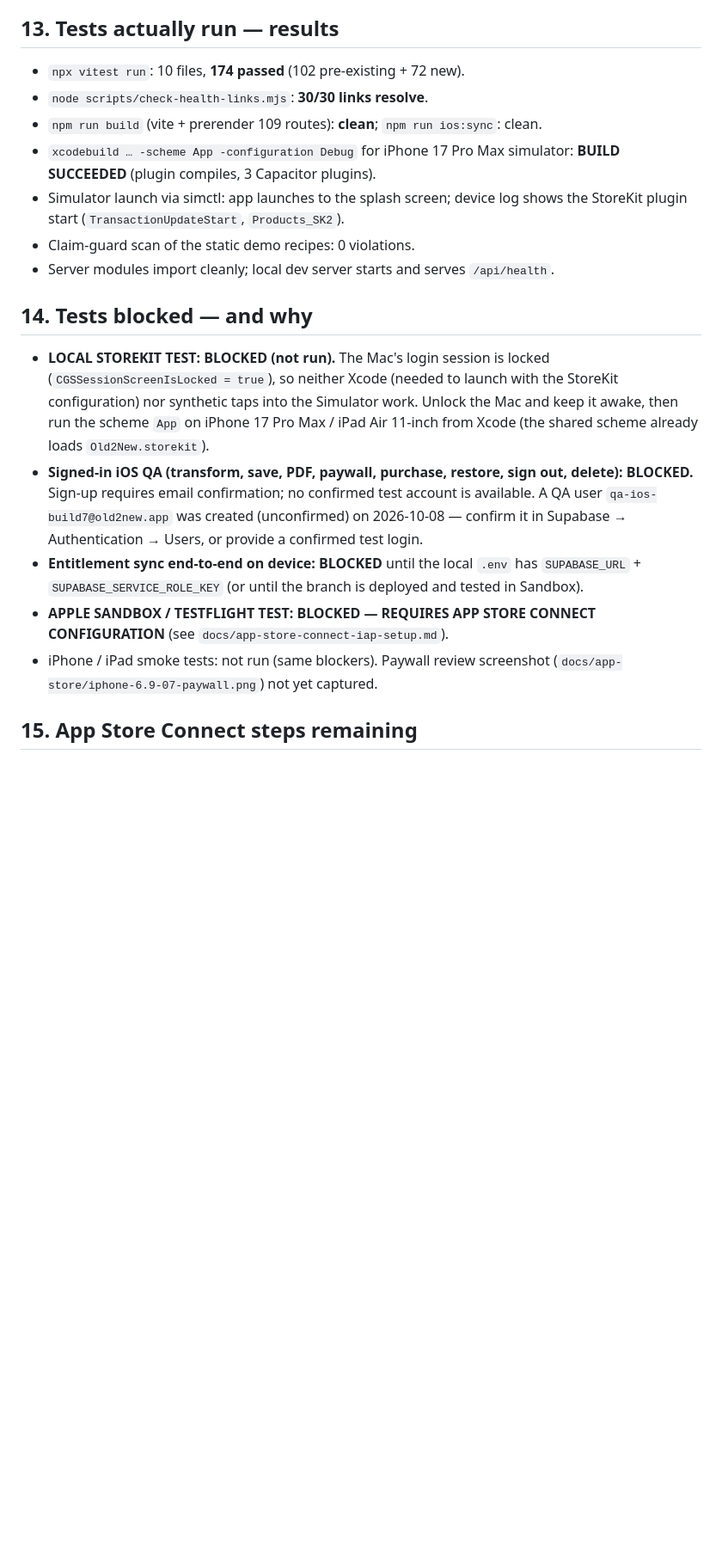
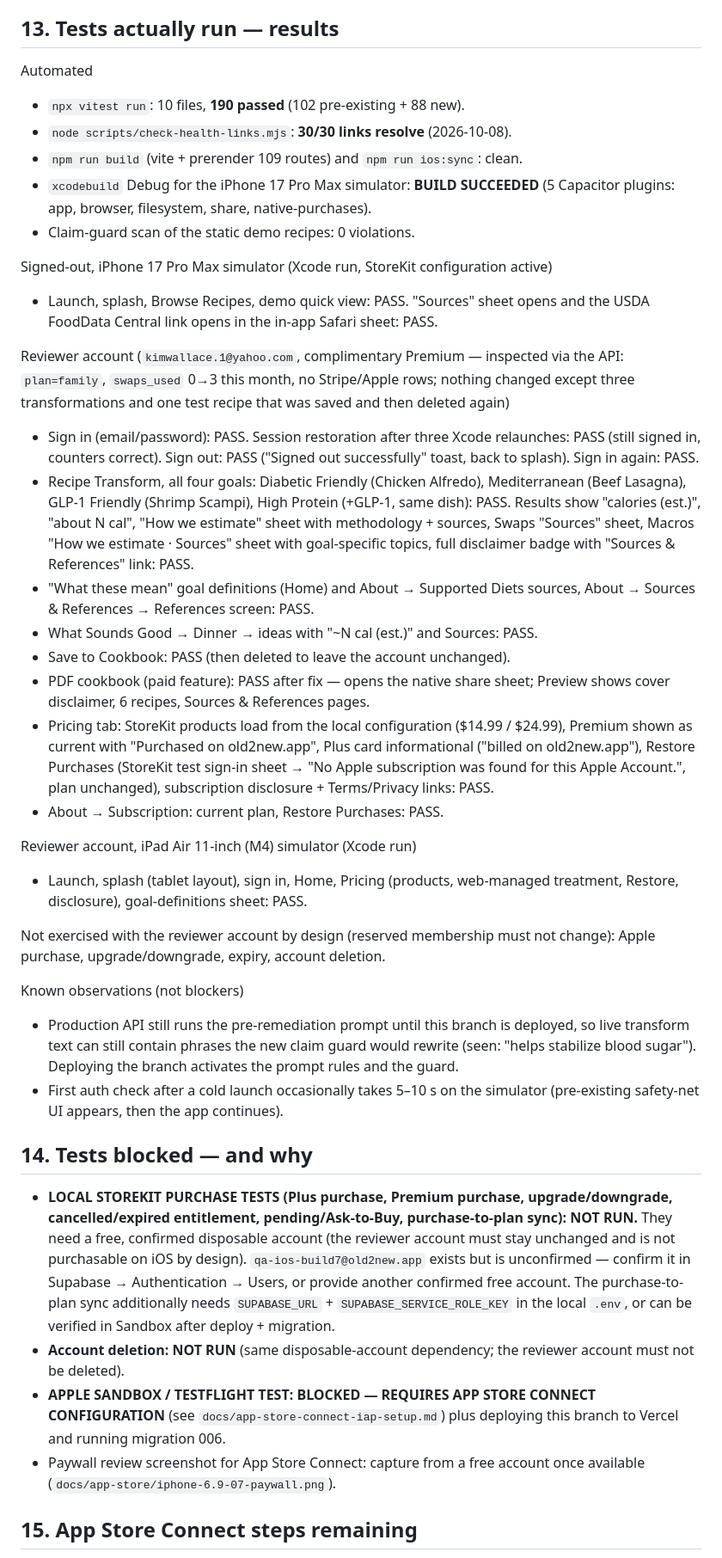
Before and after one commit to butiful-1/freshfix, a Markdown page: docs/ios-build7-final-report.md, the part around one of its changes. Shown at 86% size. GitHub-like rendering; blank space fills up the shorter version.

Commit message:
docs: QA results for build 7 (iPhone + iPad, reviewer account), protected reviewer entitlement, remaining blockers
Co-Authored-By: Claude Fable 5.1 <noreply@anthropic.com>

```diff
--- a/docs/ios-build7-final-report.md
+++ b/docs/ios-build7-final-report.md
@@ -110,35 +112,77 @@ References screen and /references; Results screen badge; public recipe tabs
 and share screen; Pricing footer (short form); PDF cover and final page.
 
 ## 13. Tests actually run — results
-- `npx vitest run`: 10 files, **174 passed** (102 pre-existing + 72 new).
-- `node scripts/check-health-links.mjs`: **30/30 links resolve**.
-- `npm run build` (vite + prerender 109 routes): **clean**; `npm run ios:sync`: clean.
-- `xcodebuild … -scheme App -configuration Debug` for iPhone 17 Pro Max
-  simulator: **BUILD SUCCEEDED** (plugin compiles, 3 Capacitor plugins).
-- Simulator launch via simctl: app launches to the splash screen; device log
-  shows the StoreKit plugin start (`TransactionUpdateStart`, `Products_SK2`).
+
+Automated
+- `npx vitest run`: 10 files, **190 passed** (102 pre-existing + 88 new).
+- `node scripts/check-health-links.mjs`: **30/30 links resolve** (2026-10-08).
+- `npm run build` (vite + prerender 109 routes) and `npm run ios:sync`: clean.
+- `xcodebuild` Debug for the iPhone 17 Pro Max simulator: **BUILD SUCCEEDED**
+  (5 Capacitor plugins: app, browser, filesystem, share, native-purchases).
 - Claim-guard scan of the static demo recipes: 0 violations.
-- Server modules import cleanly; local dev server starts and serves `/api/health`.
+
+Signed-out, iPhone 17 Pro Max simulator (Xcode run, StoreKit configuration active)
+- Launch, splash, Browse Recipes, demo quick view: PASS. "Sources" sheet opens
+  and the USDA FoodData Central link opens in the in-app Safari sheet: PASS.
+
+Reviewer account (`kimwallace.1@yahoo.com`, complimentary Premium — inspected
+via the API: `plan=family`, `swaps_used` 0→3 this month, no Stripe/Apple rows;
+nothing changed except three transformations and one test recipe that was
+saved and then deleted again)
+- Sign in (email/password): PASS. Session restoration after three Xcode
+  relaunches: PASS (still signed in, counters correct). Sign out: PASS
+  ("Signed out successfully" toast, back to splash). Sign in again: PASS.
+- Recipe Transform, all four goals: Diabetic Friendly (Chicken Alfredo),
+  Mediterranean (Beef Lasagna), GLP-1 Friendly (Shrimp Scampi), High Protein
+  (+GLP-1, same dish): PASS. Results show "calories (est.)", "about N cal",
+  "How we estimate" sheet with methodology + sources, Swaps "Sources" sheet,
+  Macros "How we estimate · Sources" sheet with goal-specific topics, full
+  disclaimer badge with "Sources & References" link: PASS.
+- "What these mean" goal definitions (Home) and About → Supported Diets
+  sources, About → Sources & References → References screen: PASS.
+- What Sounds Good → Dinner → ideas with "~N cal (est.)" and Sources: PASS.
+- Save to Cookbook: PASS (then deleted to leave the account unchanged).
+- PDF cookbook (paid feature): PASS after fix — opens the native share sheet;
+  Preview shows cover disclaimer, 6 recipes, Sources & References pages.
+- Pricing tab: StoreKit products load from the local configuration ($14.99 /
+  $24.99), Premium shown as current with "Purchased on old2new.app", Plus card
+  informational ("billed on old2new.app"), Restore Purchases (StoreKit test
+  sign-in sheet → "No Apple subscription was found for this Apple Account.",
+  plan unchanged), subscription disclosure + Terms/Privacy links: PASS.
+- About → Subscription: current plan, Restore Purchases: PASS.
+
+Reviewer account, iPad Air 11-inch (M4) simulator (Xcode run)
+- Launch, splash (tablet layout), sign in, Home, Pricing (products, web-managed
+  treatment, Restore, disclosure), goal-definitions sheet: PASS.
+
+Not exercised with the reviewer account by design (reserved membership must
+not change): Apple purchase, upgrade/downgrade, expiry, account deletion.
+
+Known observations (not blockers)
+- Production API still runs the pre-remediation prompt until this branch is
+  deployed, so live transform text can still contain phrases the new claim
+  guard would rewrite (seen: "helps stabilize blood sugar"). Deploying the
+  branch activates the prompt rules and the guard.
+- First auth check after a cold launch occasionally takes 5–10 s on the
+  simulator (pre-existing safety-net UI appears, then the app continues).
 
 ## 14. Tests blocked — and why
-- **LOCAL STOREKIT TEST: BLOCKED (not run).** The Mac's login session is locked
-  (`CGSSessionScreenIsLocked = true`), so neither Xcode (needed to launch with
-  the StoreKit configuration) nor synthetic taps into the Simulator work.
-  Unlock the Mac and keep it awake, then run the scheme `App` on iPhone 17 Pro
-  Max / iPad Air 11-inch from Xcode (the shared scheme already loads
-  `Old2New.storekit`).
-- **Signed-in iOS QA (transform, save, PDF, paywall, purchase, restore, sign
-  out, delete): BLOCKED.** Sign-up requires email confirmation; no confirmed
-  test account is available. A QA user `qa-ios-build7@old2new.app` was created
-  (unconfirmed) on 2026-10-08 — confirm it in Supabase → Authentication → Users,
-  or provide a confirmed test login.
-- **Entitlement sync end-to-end on device: BLOCKED** until the local `.env` has
-  `SUPABASE_URL` + `SUPABASE_SERVICE_ROLE_KEY` (or until the branch is deployed
-  and tested in Sandbox).
+- **LOCAL STOREKIT PURCHASE TESTS (Plus purchase, Premium purchase,
+  upgrade/downgrade, cancelled/expired entitlement, pending/Ask-to-Buy,
+  purchase-to-plan sync): NOT RUN.** They need a free, confirmed disposable
+  account (the reviewer account must stay unchanged and is not purchasable on
+  iOS by design). `qa-ios-build7@old2new.app` exists but is unconfirmed — confirm
+  it in Supabase → Authentication → Users, or provide another confirmed free
+  account. The purchase-to-plan sync additionally needs `SUPABASE_URL` +
+  `SUPABASE_SERVICE_ROLE_KEY` in the local `.env`, or can be verified in
+  Sandbox after deploy + migration.
+- **Account deletion: NOT RUN** (same disposable-account dependency; the
+  reviewer account must not be deleted).
 - **APPLE SANDBOX / TESTFLIGHT TEST: BLOCKED — REQUIRES APP STORE CONNECT
-  CONFIGURATION** (see `docs/app-store-connect-iap-setup.md`).
-- iPhone / iPad smoke tests: not run (same blockers). Paywall review screenshot
-  (`docs/app-store/iphone-6.9-07-paywall.png`) not yet captured.
+  CONFIGURATION** (see `docs/app-store-connect-iap-setup.md`) plus deploying
+  this branch to Vercel and running migration 006.
+- Paywall review screenshot for App Store Connect: capture from a free account
+  once available (`docs/app-store/iphone-6.9-07-paywall.png`).
 
 ## 15. App Store Connect steps remaining
 `docs/app-store-connect-iap-setup.md` sections 1–12 (agreement, group, two
```
Also changed, not shown: other parts of docs/ios-build7-final-report.md (+5 -3 lines), docs/app-review-notes-build7.md (+8 -2 lines), docs/app-store-connect-iap-setup.md (+12 -1 lines).
